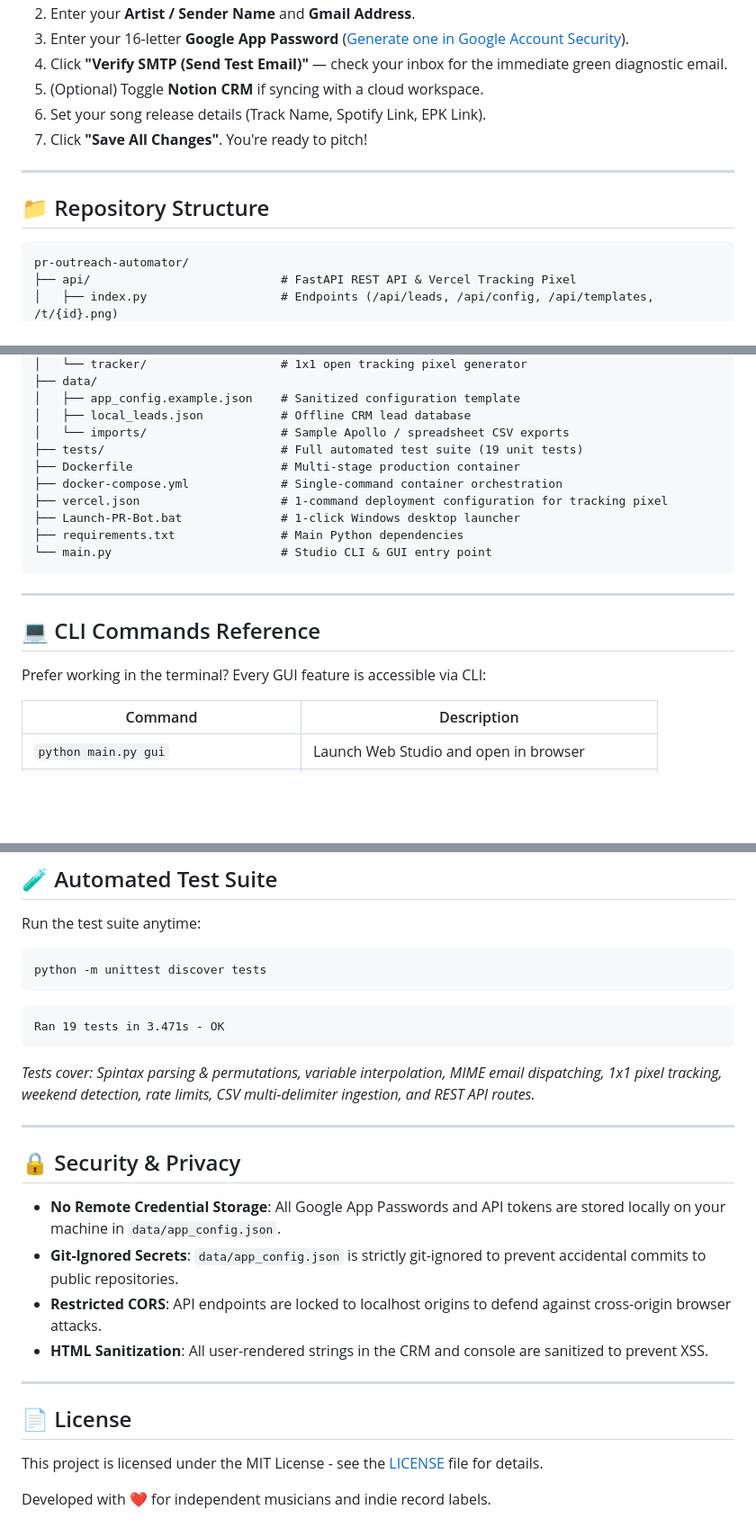
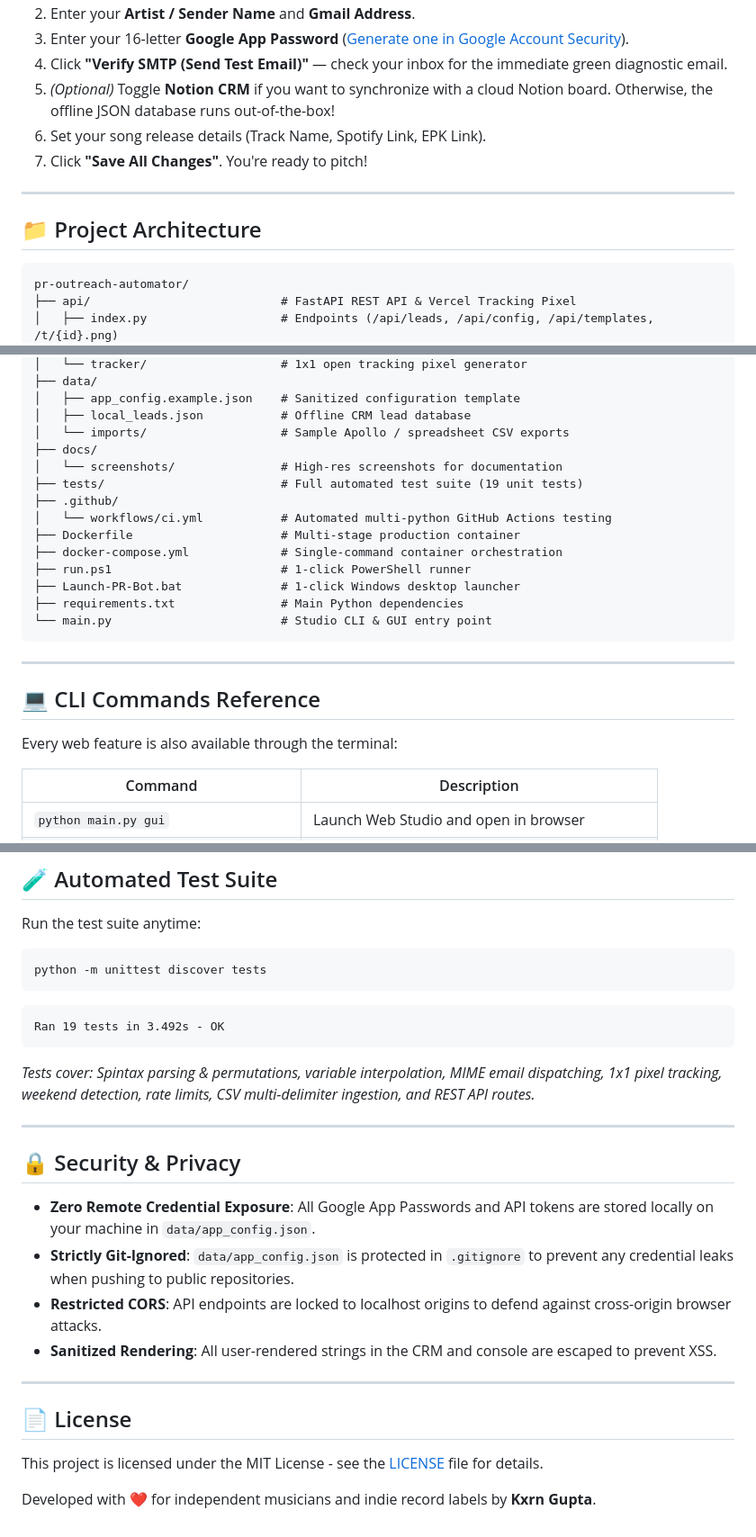
Before and after one commit to karan5028ji/pitchflow, a Markdown page: README.md, 3 parts joined by grey strips. Shown: that part at 90% size. Rendered like a GitHub page; blank space fills up the shorter version.

````diff
--- a/README.md
+++ b/README.md
@@ -139,13 +107,13 @@ Access the studio at `http://localhost:8000`.
 2. Enter your **Artist / Sender Name** and **Gmail Address**.
 3. Enter your 16-letter **Google App Password** ([Generate one in Google Account Security](https://myaccount.google.com/apppasswords)).
 4. Click **"Verify SMTP (Send Test Email)"** — check your inbox for the immediate green diagnostic email.
-5. (Optional) Toggle **Notion CRM** if syncing with a cloud workspace.
+5. *(Optional)* Toggle **Notion CRM** if you want to synchronize with a cloud Notion board. Otherwise, the offline JSON database runs out-of-the-box!
 6. Set your song release details (Track Name, Spotify Link, EPK Link).
 7. Click **"Save All Changes"**. You're ready to pitch!
 
 ---
 
-## 📁 Repository Structure
+## 📁 Project Architecture
 
 ```
 pr-outreach-automator/
@@ -171,10 +139,14 @@ pr-outreach-automator/
 │   ├── app_config.example.json    # Sanitized configuration template
 │   ├── local_leads.json           # Offline CRM lead database
 │   └── imports/                   # Sample Apollo / spreadsheet CSV exports
+├── docs/
+│   └── screenshots/               # High-res screenshots for documentation
 ├── tests/                         # Full automated test suite (19 unit tests)
+├── .github/
+│   └── workflows/ci.yml           # Automated multi-python GitHub Actions testing
 ├── Dockerfile                     # Multi-stage production container
 ├── docker-compose.yml             # Single-command container orchestration
-├── vercel.json                    # 1-command deployment configuration for tracking pixel
+├── run.ps1                        # 1-click PowerShell runner
 ├── Launch-PR-Bot.bat              # 1-click Windows desktop launcher
 ├── requirements.txt               # Main Python dependencies
 └── main.py                        # Studio CLI & GUI entry point
@@ -184,7 +156,7 @@ pr-outreach-automator/
 
 ## 💻 CLI Commands Reference
 
-Prefer working in the terminal? Every GUI feature is accessible via CLI:
+Every web feature is also available through the terminal:
 
 | Command | Description |
 |---|---|
@@ -208,7 +180,7 @@ python -m unittest discover tests
 ```
 
 ```text
-Ran 19 tests in 3.471s - OK
+Ran 19 tests in 3.492s - OK
 ```
 *Tests cover: Spintax parsing & permutations, variable interpolation, MIME email dispatching, 1x1 pixel tracking, weekend detection, rate limits, CSV multi-delimiter ingestion, and REST API routes.*
 
@@ -216,10 +188,10 @@ Ran 19 tests in 3.471s - OK
 
 ## 🔒 Security & Privacy
 
-- **No Remote Credential Storage**: All Google App Passwords and API tokens are stored locally on your machine in `data/app_config.json`.
-- **Git-Ignored Secrets**: `data/app_config.json` is strictly git-ignored to prevent accidental commits to public repositories.
+- **Zero Remote Credential Exposure**: All Google App Passwords and API tokens are stored locally on your machine in `data/app_config.json`.
+- **Strictly Git-Ignored**: `data/app_config.json` is protected in `.gitignore` to prevent any credential leaks when pushing to public repositories.
 - **Restricted CORS**: API endpoints are locked to localhost origins to defend against cross-origin browser attacks.
-- **HTML Sanitization**: All user-rendered strings in the CRM and console are sanitized to prevent XSS.
+- **Sanitized Rendering**: All user-rendered strings in the CRM and console are escaped to prevent XSS.
 
 ---
 
@@ -227,4 +199,4 @@ Ran 19 tests in 3.471s - OK
 
 This project is licensed under the MIT License - see the [LICENSE](LICENSE) file for details.
 
-Developed with ❤️ for independent musicians and indie record labels.
+Developed with ❤️ for independent musicians and indie record labels by **Kxrn Gupta**.
````
Also changed, not shown: other parts of README.md (+69 -101 lines), docs/screenshots/composer.png (added), docs/screenshots/crm-kanban.png (added), docs/screenshots/dispatcher.png (added), docs/screenshots/settings.png (added), 4 other files.
